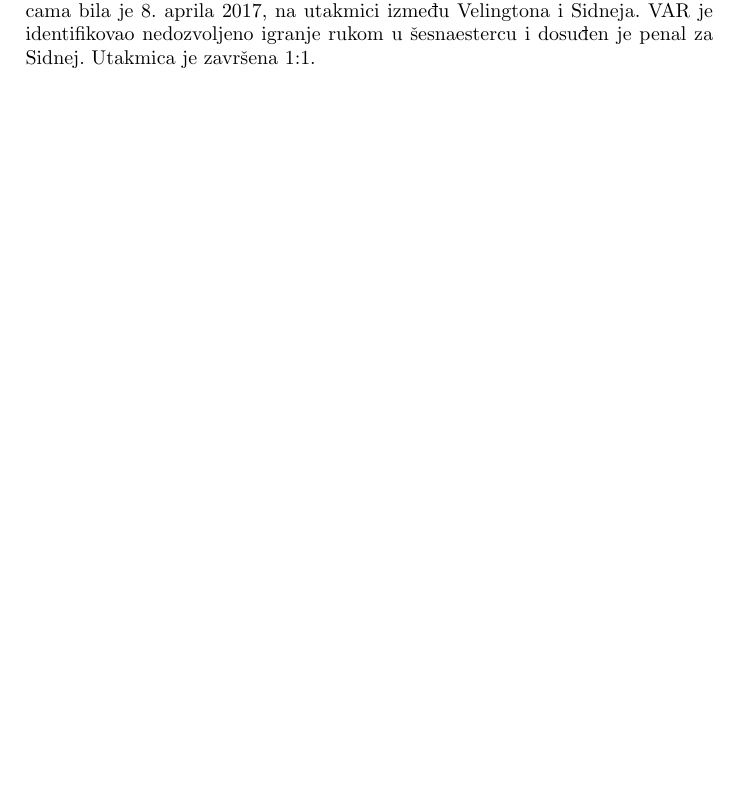
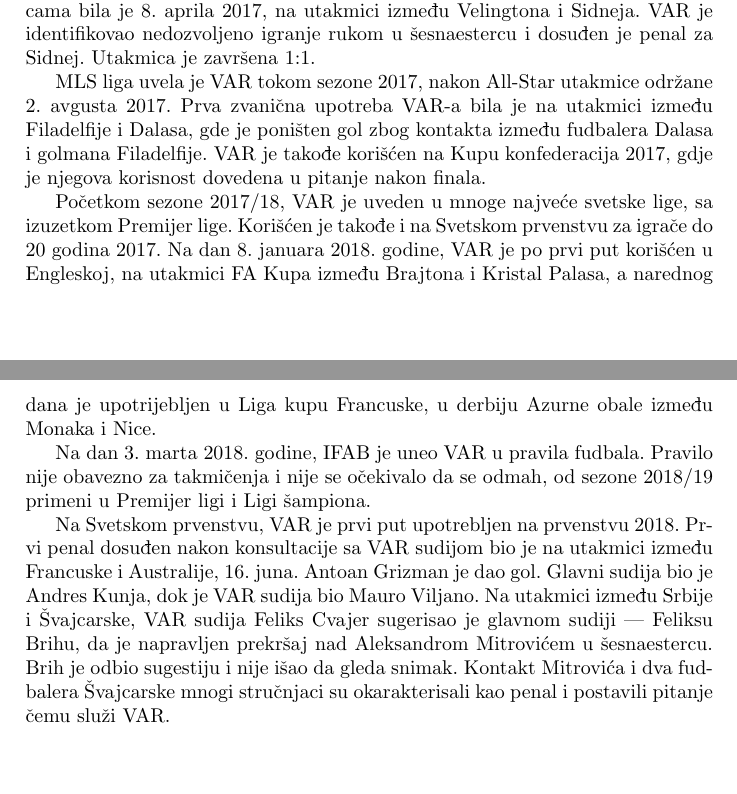
Before and after one commit to LukaSeselja/43_TNP2022, a LaTeX paper (43_ŠešeljaArsenijevićRadivojević.tex): part of page 2 of 2 before the commit and two parts of pages 2 and 3 of 3 after it, the two joined at a grey line, cut so that both start at the same text, the shorter picture padded with empty space. Compiled offline with pdfLaTeX.

Commit message:
Update 43_ŠešeljaArsenijevićRadivojević.tex

```diff
--- a/43_ŠešeljaArsenijevićRadivojević.tex
+++ b/43_ŠešeljaArsenijevićRadivojević.tex
@@ -44,6 +44,14 @@ Prva profesionalna utakmica bila je zvanična utakmica prvog kola KNVB kupa 2016
 
 A-liga Australije je prva liga u kojoj je korišćen VAR sistem 2017. godine. Korišćen je na utakmici između Melburn Sitija i Adelejd Junajteda. Ipak, u utakmici VAR nije upotrijebljen. Prva intervencija VAR-a u ligaškim utakmicama bila je 8. aprila 2017, na utakmici između Velingtona i Sidneja. VAR je identifikovao nedozvoljeno igranje rukom u šesnaestercu i dosuđen je penal za Sidnej. Utakmica je završena 1:1.
 
+MLS liga uvela je VAR tokom sezone 2017, nakon All-Star utakmice održane 2. avgusta 2017. Prva zvanična upotreba VAR-a bila je na utakmici između Filadelfije i Dalasa, gde je poništen gol zbog kontakta između fudbalera Dalasa i golmana Filadelfije. VAR je takođe korišćen na Kupu konfederacija 2017, gdje je njegova korisnost dovedena u pitanje nakon finala.
+
+Početkom sezone 2017/18, VAR je uveden u mnoge najveće svetske lige, sa izuzetkom Premijer lige. Korišćen je takođe i na Svetskom prvenstvu za igrače do 20 godina 2017. Na dan 8. januara 2018. godine, VAR je po prvi put korišćen u Engleskoj, na utakmici FA Kupa između Brajtona i Kristal Palasa, a narednog dana je upotrijebljen u Liga kupu Francuske, u derbiju Azurne obale između Monaka i Nice.
+
+Na dan 3. marta 2018. godine, IFAB je uneo VAR u pravila fudbala. Pravilo nije obavezno za takmičenja i nije se očekivalo da se odmah, od sezone 2018/19 primeni u Premijer ligi i Ligi šampiona.
+
+Na Svetskom prvenstvu, VAR je prvi put upotrebljen na prvenstvu 2018. Prvi penal dosuđen nakon konsultacije sa VAR sudijom bio je na utakmici između Francuske i Australije, 16. juna. Antoan Grizman je dao gol. Glavni sudija bio je Andres Kunja, dok je VAR sudija bio Mauro Viljano. Na utakmici između Srbije i Švajcarske, VAR sudija Feliks Cvajer sugerisao je glavnom sudiji — Feliksu Brihu, da je napravljen prekršaj nad Aleksandrom Mitrovićem u šesnaestercu. Brih je odbio sugestiju i nije išao da gleda snimak. Kontakt Mitrovića i dva fudbalera Švajcarske mnogi stručnjaci su okarakterisali kao penal i postavili pitanje čemu služi VAR.
+
 
 
 \end{document}
```
